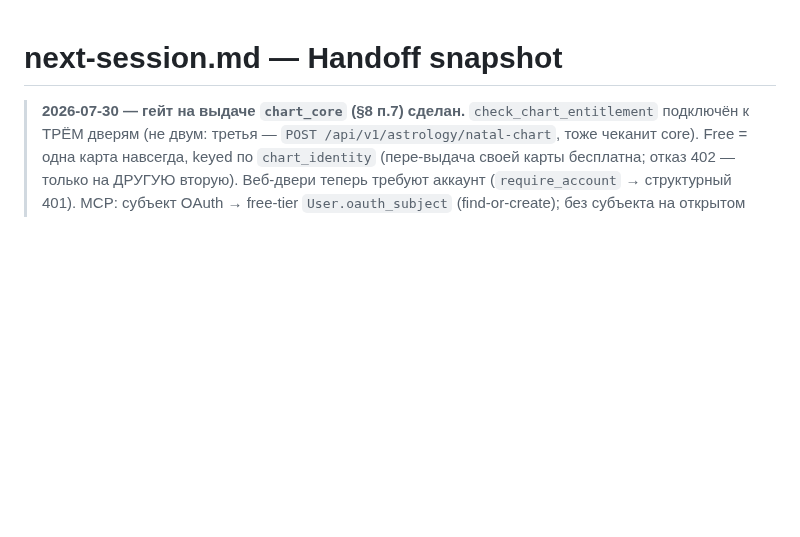
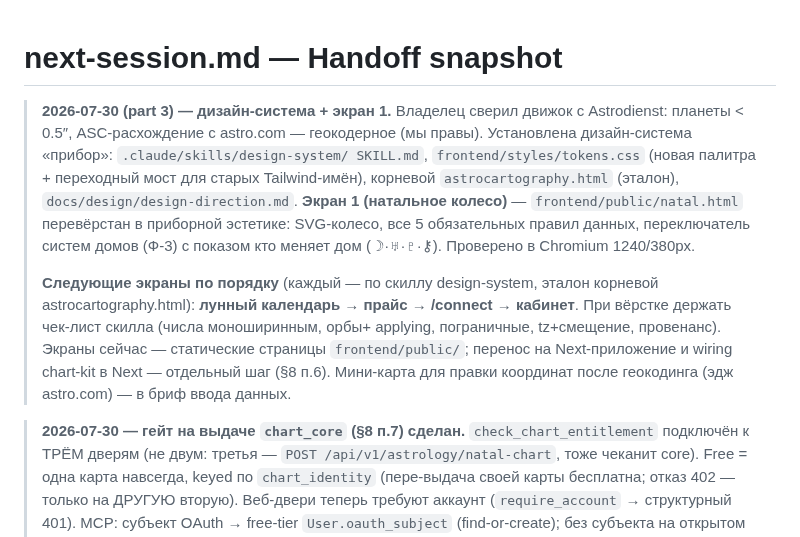
Before and after one commit to alpro1000/oneiro-scope, a Markdown page: docs/next-session.md, the part around the change. Drawn GitHub-style; blank space fills up the shorter version.

```diff
--- a/docs/next-session.md
+++ b/docs/next-session.md
@@ -1,4 +1,23 @@
 # next-session.md — Handoff snapshot
+
+> **2026-07-30 (part 3) — дизайн-система + экран 1.** Владелец сверил движок с
+> Astrodienst: планеты < 0.5″, ASC-расхождение с astro.com — геокодерное (мы
+> правы). Установлена дизайн-система «прибор»: `.claude/skills/design-system/
+> SKILL.md`, `frontend/styles/tokens.css` (новая палитра + переходный мост для
+> старых Tailwind-имён), корневой `astrocartography.html` (эталон),
+> `docs/design/design-direction.md`. **Экран 1 (натальное колесо)** —
+> `frontend/public/natal.html` перевёрстан в приборной эстетике: SVG-колесо,
+> все 5 обязательных правил данных, переключатель систем домов (Ф-3) с показом
+> кто меняет дом (☽·♅·♇·⚷). Проверено в Chromium 1240/380px.
+>
+> **Следующие экраны по порядку** (каждый — по скиллу design-system, эталон
+> корневой astrocartography.html): **лунный календарь → прайс → /connect →
+> кабинет**. При вёрстке держать чек-лист скилла (числа моноширинным, орбы+
+> applying, пограничные, tz+смещение, провенанс). Экраны сейчас — статические
+> страницы `frontend/public/`; перенос на Next-приложение и wiring chart-kit
+> в Next — отдельный шаг (§8 п.6). Мини-карта для правки координат после
+> геокодинга (эдж astro.com) — в бриф ввода данных.
+
 
 > **2026-07-30 — гейт на выдаче `chart_core` (§8 п.7) сделан.**
 > `check_chart_entitlement` подключён к ТРЁМ дверям (не двум: третья —
```
Also changed, not shown: docs/soul.md (+36 -0 lines).
